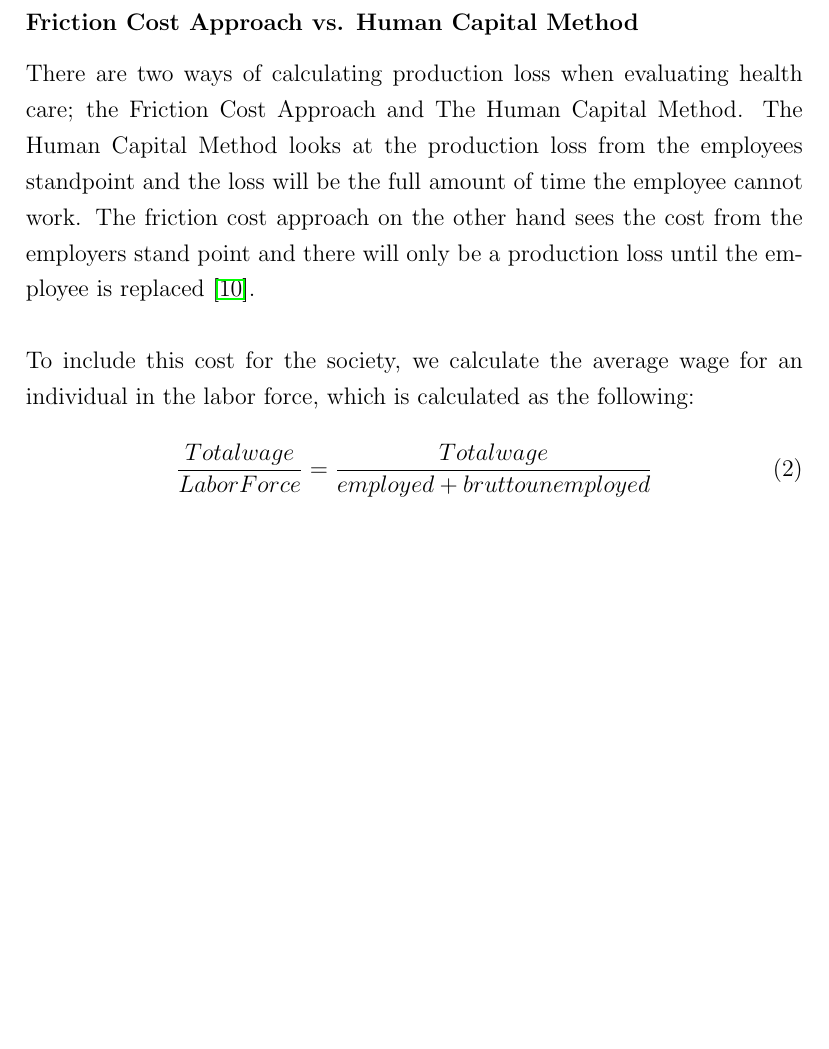
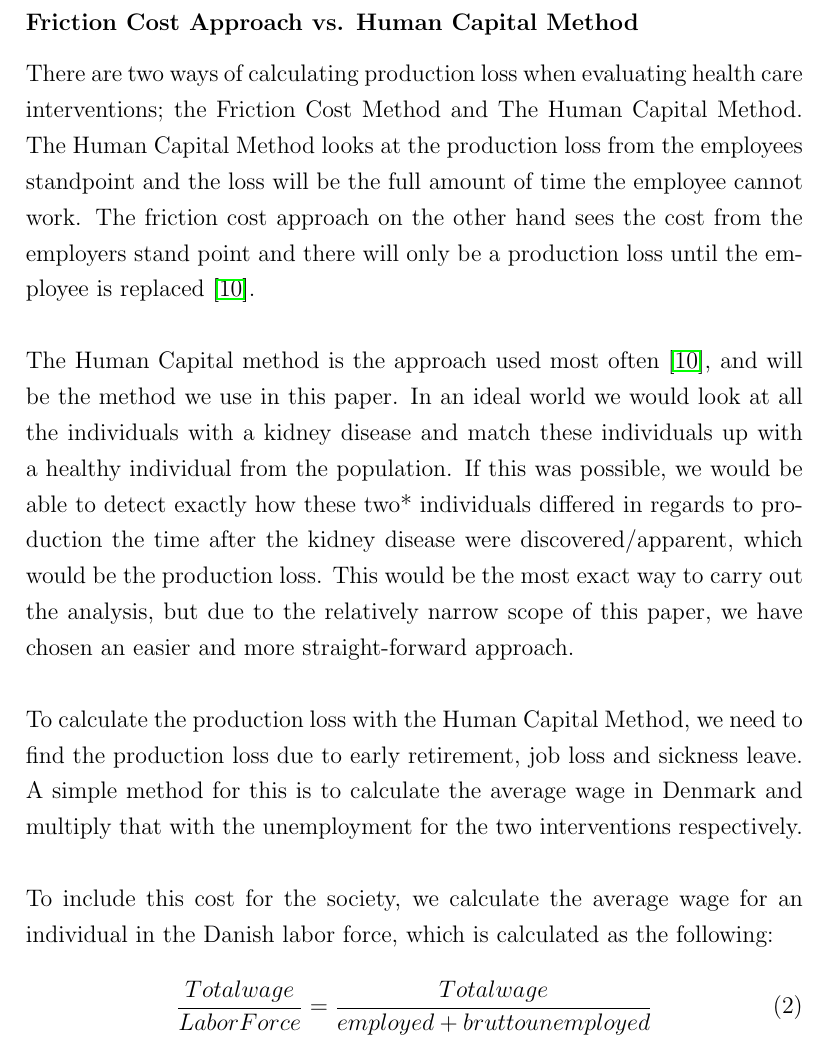
Before and after one commit to SimonKBjerg/Health-Economics, a LaTeX paper (LaTex/Paper.tex): part of page 15 of 17, cut so that both start at the same text, the shorter picture padded with empty space. Compiled offline with pdfLaTeX.

Commit message:
indirekte

```diff
--- a/LaTex/Paper.tex
+++ b/LaTex/Paper.tex
@@ -187,8 +187,12 @@ Indirect costs include all costs that are not directly linked to the treatment.
 
 \subsubsection*{Friction Cost Approach vs.  Human Capital Method }
-There are two ways of calculating production loss when evaluating health care; the Friction Cost Approach and The Human Capital Method. The Human Capital Method looks at the production loss from the employees standpoint and the loss will be the full amount of time the employee cannot work. The friction cost approach on the other hand sees the cost from the employers stand point and there will only be a production loss until the employee is replaced \cite{friktion}.
+There are two ways of calculating production loss when evaluating health care interventions; the Friction Cost Method and The Human Capital Method. The Human Capital Method looks at the production loss from the employees standpoint and the loss will be the full amount of time the employee cannot work. The friction cost approach on the other hand sees the cost from the employers stand point and there will only be a production loss until the employee is replaced \cite{friktion}.
 \\\\
-To include this cost for the society, we calculate the average wage for an individual in the labor force, which is calculated as the following:
+The Human Capital method is the approach used most often \cite{friktion}, and will be the method we use in this paper. In an ideal world we would look at all the individuals with a kidney disease and match these individuals up with a healthy individual from the population. If this was possible, we would be able to detect exactly how these two* individuals differed in regards to production the time after the kidney disease were discovered/apparent, which would be the production loss. This would be the most exact way to carry out the analysis, but due to the relatively narrow scope of this paper, we have chosen an easier and more straight-forward approach.
+\\\\
+To calculate the production loss with the Human Capital Method, we need to find the production loss due to early retirement, job loss and sickness leave. A simple method for this is to calculate the average wage in Denmark and multiply that with the unemployment for the two interventions respectively.
+\\\\
+To include this cost for the society, we calculate the average wage for an individual in the Danish labor force, which is calculated as the following:
 
 \begin{equation}
 \dfrac{Total wage}{Labor Force} = \dfrac{Total wage}{employed + brutto unemployed}
```
Also changed, not shown: LaTex/Paper.pdf, LaTex/Paper.tex (2 more changed lines), 4 other files.
